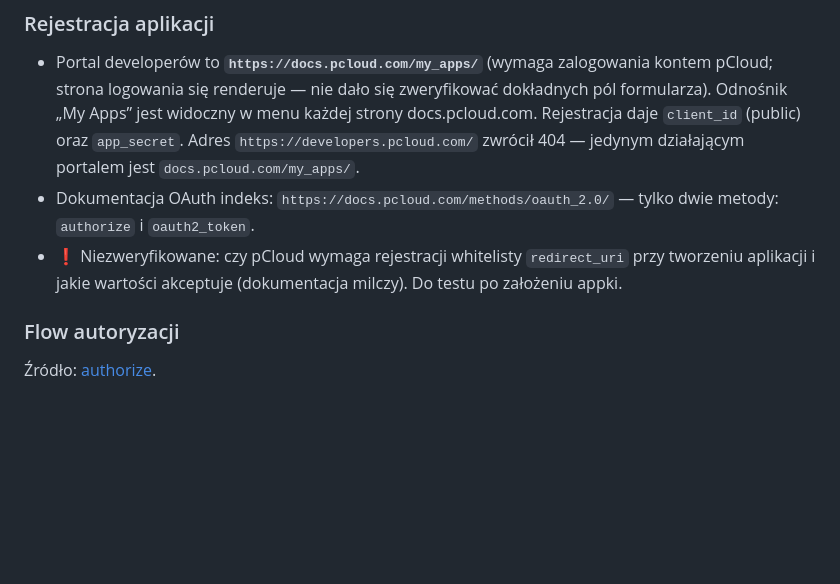
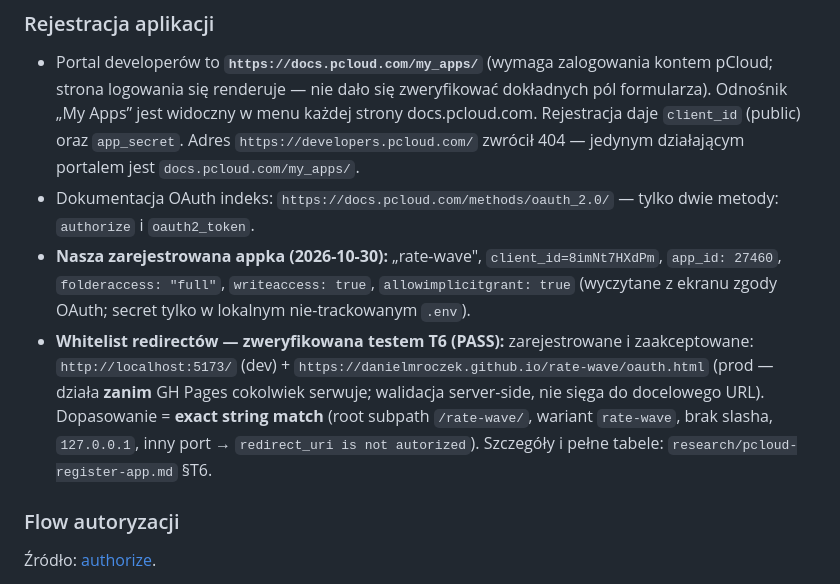
Before and after one commit to danielmroczek/rate-wave, a Markdown page: docs/research/pcloud-api.md, the part around the change. Drawn GitHub-style; blank space fills up the shorter version.

```diff
--- a/docs/research/pcloud-api.md
+++ b/docs/research/pcloud-api.md
@@ -25,7 +25,8 @@ Ticket: `.scratch/music-rater-target/issues/02-pcloud-api.md`
 ### Rejestracja aplikacji
 - Portal developerów to **`https://docs.pcloud.com/my_apps/`** (wymaga zalogowania kontem pCloud; strona logowania się renderuje — nie dało się zweryfikować dokładnych pól formularza). Odnośnik „My Apps” jest widoczny w menu każdej strony docs.pcloud.com. Rejestracja daje `client_id` (public) oraz `app_secret`. Adres `https://developers.pcloud.com/` zwrócił 404 — jedynym działającym portalem jest `docs.pcloud.com/my_apps/`.
 - Dokumentacja OAuth indeks: `https://docs.pcloud.com/methods/oauth_2.0/` — tylko dwie metody: `authorize` i `oauth2_token`.
-- ❗ Niezweryfikowane: czy pCloud wymaga rejestracji whitelisty `redirect_uri` przy tworzeniu aplikacji i jakie wartości akceptuje (dokumentacja milczy). Do testu po założeniu appki.
+- **Nasza zarejestrowana appka (2026-10-30):** „rate-wave", `client_id=8imNt7HXdPm`, `app_id: 27460`, `folderaccess: "full"`, `writeaccess: true`, `allowimplicitgrant: true` (wyczytane z ekranu zgody OAuth; secret tylko w lokalnym nie-trackowanym `.env`).
+- **Whitelist redirectów — zweryfikowana testem T6 (PASS):** zarejestrowane i zaakceptowane: `http://localhost:5173/` (dev) + `https://danielmroczek.github.io/rate-wave/oauth.html` (prod — działa **zanim** GH Pages cokolwiek serwuje; walidacja server-side, nie sięga do docelowego URL). Dopasowanie = **exact string match** (root subpath `/rate-wave/`, wariant `rate-wave`, brak slasha, `127.0.0.1`, inny port → `redirect_uri is not autorized`). Szczegóły i pełne tabele: `research/pcloud-register-app.md` §T6.
 
 ### Flow autoryzacji
 Źródło: [authorize](https://docs.pcloud.com/methods/oauth_2.0/authorize.html).
```
Also changed, not shown: docs/research/pcloud-register-app.md (+48 -0 lines), docs/spec.md (+1 -1 lines).
